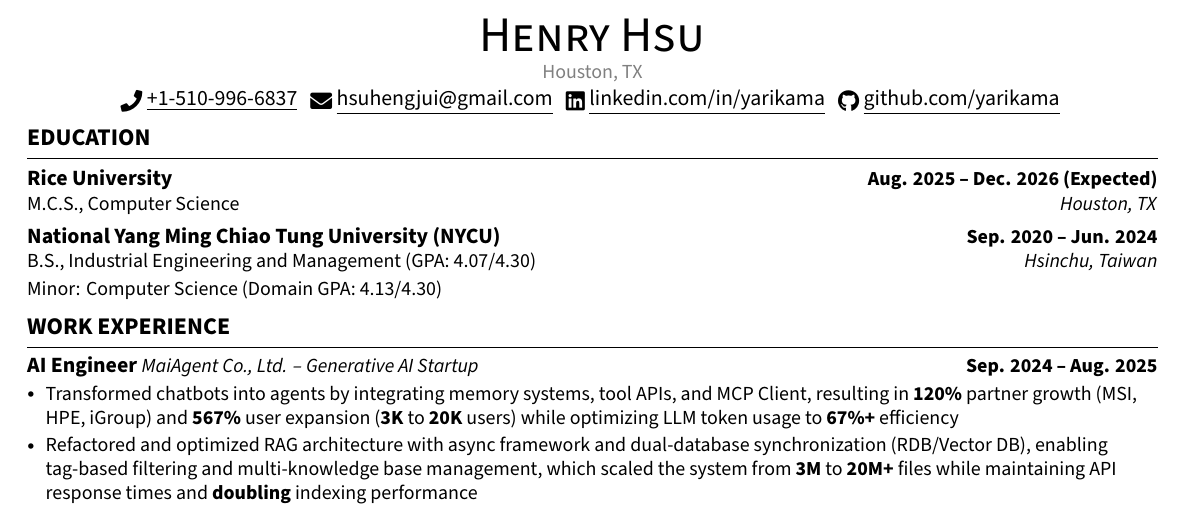
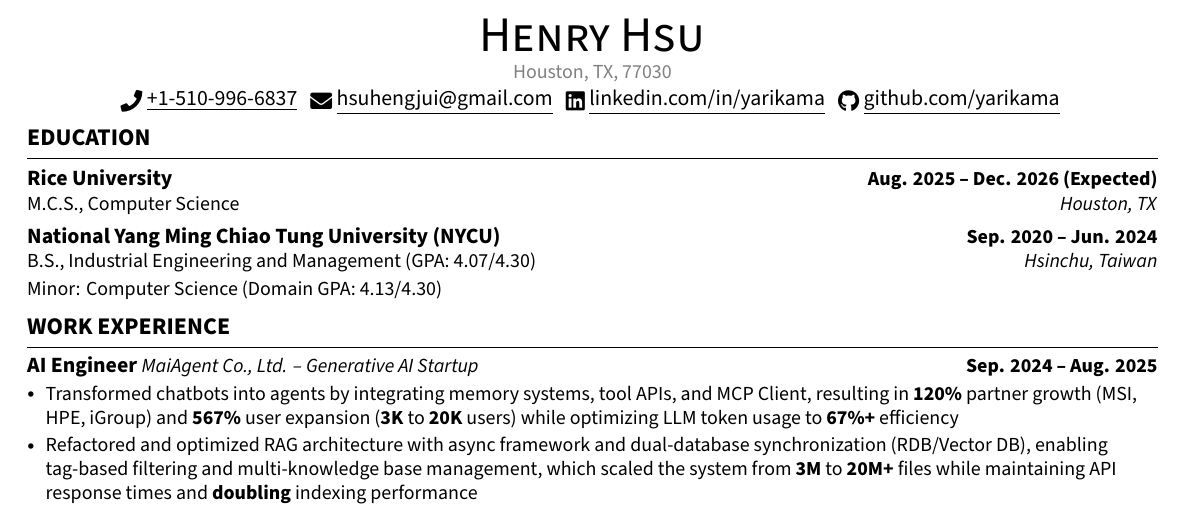
Before and after one commit to yarikama/resume_latex, a LaTeX CV (Henry_Hsu_Resume.tex): part of the page, cut so that both start at the same text. Compiled offline with XeLaTeX.

Commit message:
feat: add back zip code for my location

```diff
--- a/Henry_Hsu_Resume.tex
+++ b/Henry_Hsu_Resume.tex
@@ -77,7 +77,7 @@
 \titlespacing*{\section}{0pt}{6pt plus 1pt minus 1pt}{4pt}
 %-------------------------
 % Custom commands
-\newcommand{\mylocation}{Houston, TX}
+\newcommand{\mylocation}{Houston, TX, 77030}
 \newcommand{\resumeItem}[1]{
   \item\small{#1}
 }
```
Also changed, not shown: Henry_Hsu_Resume.pdf.
